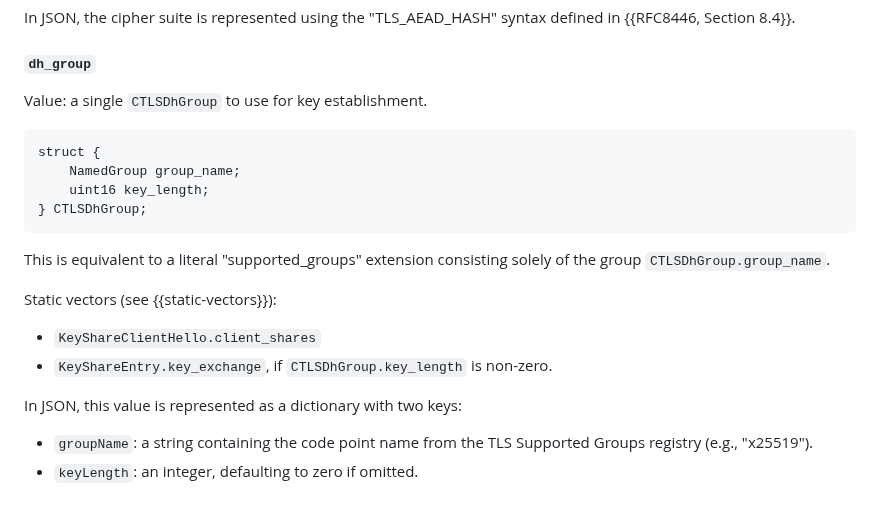
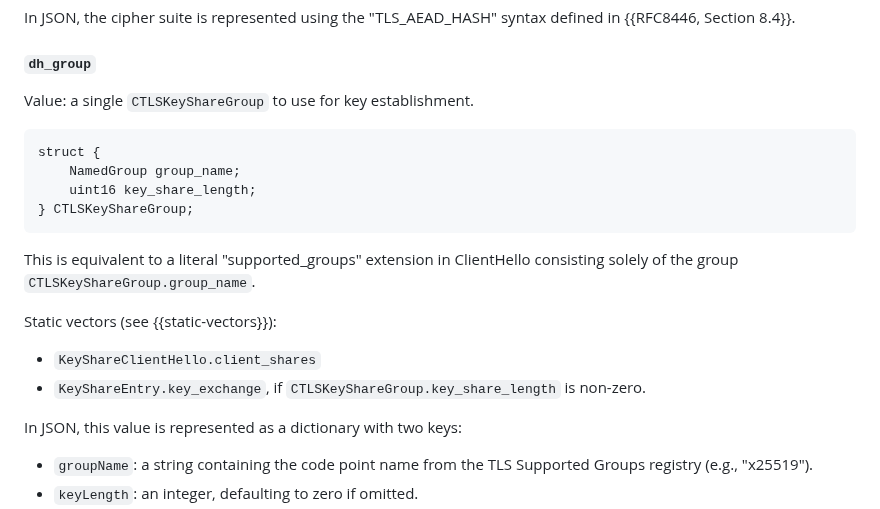
Before and after one commit to tlswg/draft-ietf-tls-ctls, a Markdown page: draft-ietf-tls-ctls.md, the part around the change. Drawn GitHub-style.

Commit message:
Rename CTLSDhGroup and key_length

```diff
--- a/draft-ietf-tls-ctls.md
+++ b/draft-ietf-tls-ctls.md
@@ -237,22 +237,22 @@ defined in {{RFC8446, Section 8.4}}.
 
 #### `dh_group`
 
-Value: a single `CTLSDhGroup` to use for key establishment.
+Value: a single `CTLSKeyShareGroup` to use for key establishment.
 
 ~~~~
 struct {
     NamedGroup group_name;
-    uint16 key_length;
-} CTLSDhGroup;
+    uint16 key_share_length;
+} CTLSKeyShareGroup;
 ~~~~
 
-This is equivalent to a literal "supported_groups" extension
-consisting solely of the group `CTLSDhGroup.group_name`.
+This is equivalent to a literal "supported_groups" extension in ClientHello
+consisting solely of the group `CTLSKeyShareGroup.group_name`.
 
 Static vectors (see {{static-vectors}}):
 
 * `KeyShareClientHello.client_shares`
-* `KeyShareEntry.key_exchange`, if `CTLSDhGroup.key_length` is non-zero.
+* `KeyShareEntry.key_exchange`, if `CTLSKeyShareGroup.key_share_length` is non-zero.
 
 In JSON, this value is represented as a dictionary with two keys:
 * `groupName`: a string containing the code point name from the TLS Supported Groups registry (e.g., "x25519").
```
